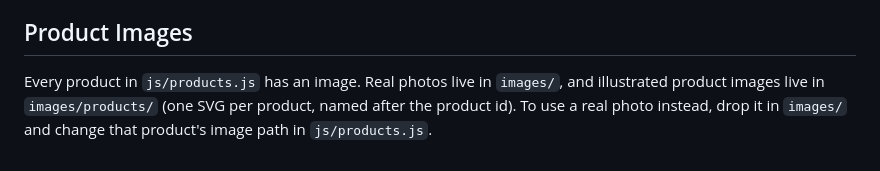
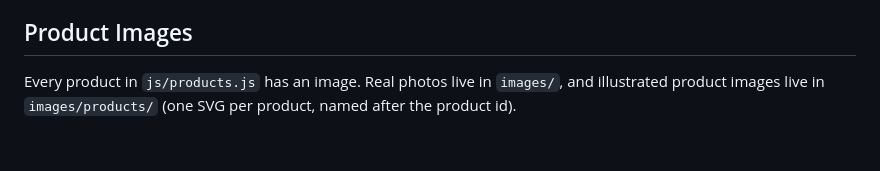
Before and after one commit to Amittkumarr07/Buyit, a Markdown page: README.md, the part around the change. Drawn GitHub-style.

Commit message:
Update product image instructions in README
Removed instruction for changing product image paths in README.

```diff
--- a/README.md
+++ b/README.md
@@ -40,4 +40,4 @@ The application logic is broken down into specific modules to handle distinct fu
 3. **Order Processing:** During checkout, the user inputs their shipping details. `checkout.js` captures this data alongside the cart total. It then utilizes the EmailJS client-side service to securely package this data and send a branded HTML receipt directly to the user's inbox without requiring a dedicated backend server.
 
 ## Product Images
-Every product in `js/products.js` has an image. Real photos live in `images/`, and illustrated product images live in `images/products/` (one SVG per product, named after the product id). To use a real photo instead, drop it in `images/` and change that product's image path in `js/products.js`.
+Every product in `js/products.js` has an image. Real photos live in `images/`, and illustrated product images live in `images/products/` (one SVG per product, named after the product id).
```
